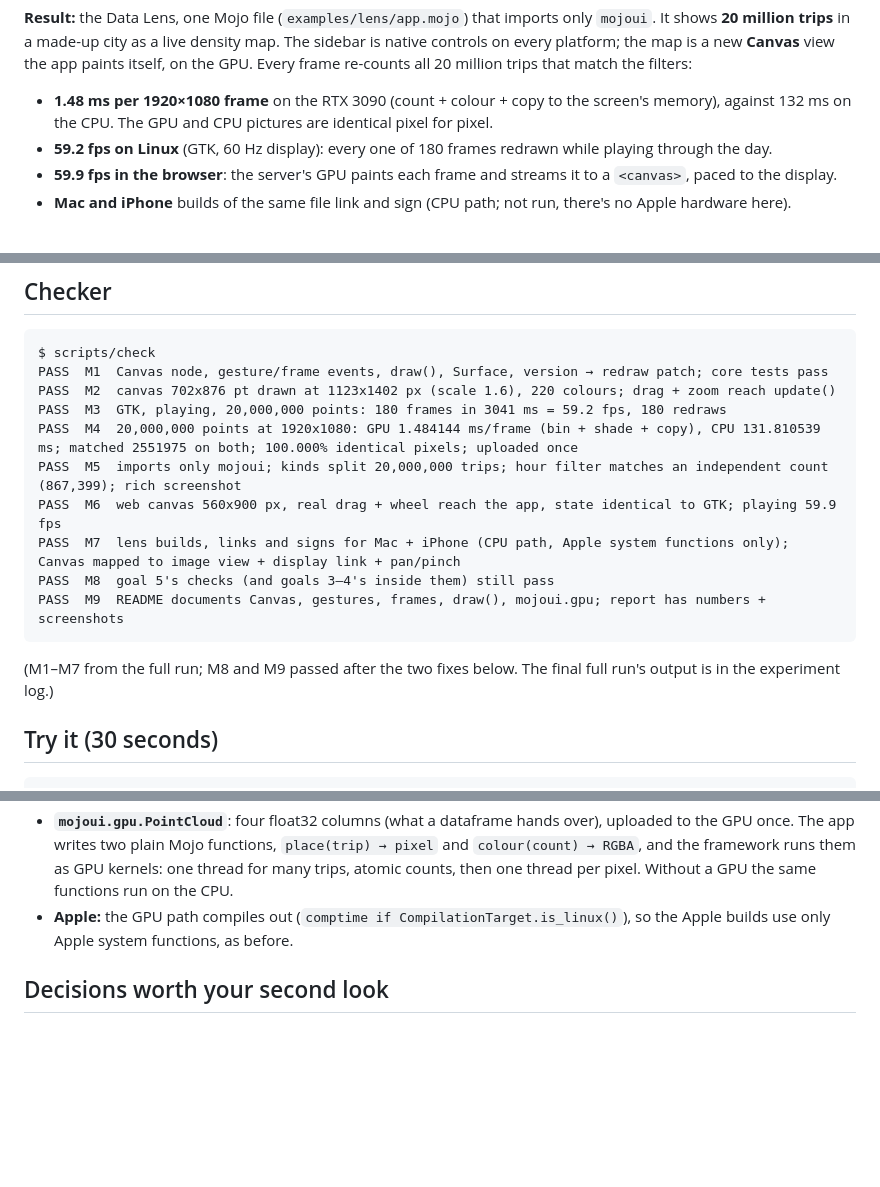
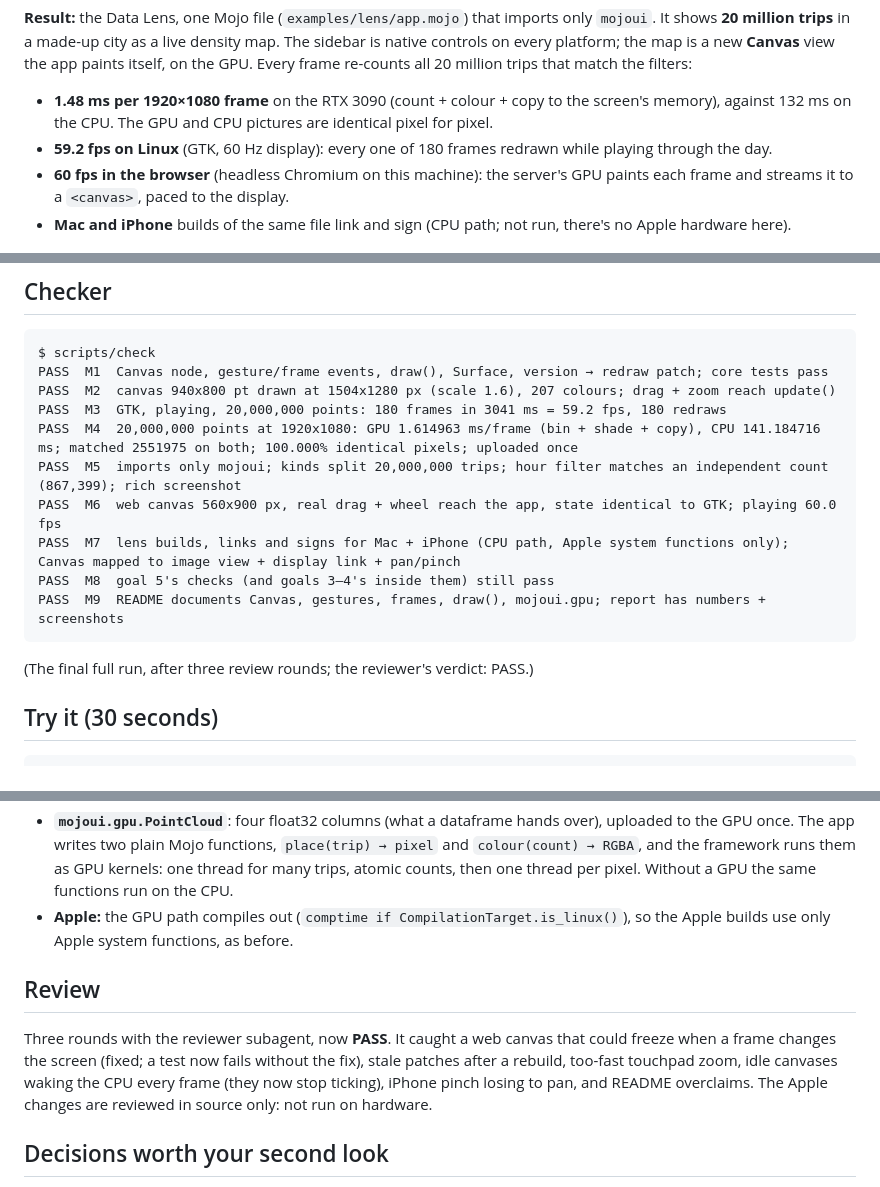
Before and after one commit to abhisheksreesaila/mxapp, a Markdown page: docs/report.md, 3 parts joined by grey strips. Drawn GitHub-style; blank space fills up the shorter version.

Commit message:
Goal 6 done: review PASS (3 rounds), final checker 9/9, report
Co-Authored-By: Claude Opus 5.5 <noreply@anthropic.com>

````diff
--- a/docs/report.md
+++ b/docs/report.md
@@ -6,7 +6,7 @@
 
 - **1.48 ms per 1920×1080 frame** on the RTX 3090 (count + colour + copy to the screen's memory), against 132 ms on the CPU. The GPU and CPU pictures are identical pixel for pixel.
 - **59.2 fps on Linux** (GTK, 60 Hz display): every one of 180 frames redrawn while playing through the day.
-- **59.9 fps in the browser**: the server's GPU paints each frame and streams it to a `<canvas>`, paced to the display.
+- **60 fps in the browser** (headless Chromium on this machine): the server's GPU paints each frame and streams it to a `<canvas>`, paced to the display.
 - **Mac and iPhone** builds of the same file link and sign (CPU path; not run, there's no Apple hardware here).
 
 ![Data Lens on Linux](img/lens-gtk.png)
@@ -19,16 +19,16 @@
 ```
 $ scripts/check
 PASS  M1  Canvas node, gesture/frame events, draw(), Surface, version → redraw patch; core tests pass
-PASS  M2  canvas 702x876 pt drawn at 1123x1402 px (scale 1.6), 220 colours; drag + zoom reach update()
+PASS  M2  canvas 940x800 pt drawn at 1504x1280 px (scale 1.6), 207 colours; drag + zoom reach update()
 PASS  M3  GTK, playing, 20,000,000 points: 180 frames in 3041 ms = 59.2 fps, 180 redraws
-PASS  M4  20,000,000 points at 1920x1080: GPU 1.484144 ms/frame (bin + shade + copy), CPU 131.810539 ms; matched 2551975 on both; 100.000% identical pixels; uploaded once
+PASS  M4  20,000,000 points at 1920x1080: GPU 1.614963 ms/frame (bin + shade + copy), CPU 141.184716 ms; matched 2551975 on both; 100.000% identical pixels; uploaded once
 PASS  M5  imports only mojoui; kinds split 20,000,000 trips; hour filter matches an independent count (867,399); rich screenshot
-PASS  M6  web canvas 560x900 px, real drag + wheel reach the app, state identical to GTK; playing 59.9 fps
+PASS  M6  web canvas 560x900 px, real drag + wheel reach the app, state identical to GTK; playing 60.0 fps
 PASS  M7  lens builds, links and signs for Mac + iPhone (CPU path, Apple system functions only); Canvas mapped to image view + display link + pan/pinch
 PASS  M8  goal 5's checks (and goals 3–4's inside them) still pass
 PASS  M9  README documents Canvas, gestures, frames, draw(), mojoui.gpu; report has numbers + screenshots
 ```
-(M1–M7 from the full run; M8 and M9 passed after the two fixes below. The final full run's output is in the experiment log.)
+(The final full run, after three review rounds; the reviewer's verdict: PASS.)
 
 ## Try it (30 seconds)
 ```
@@ -46,6 +46,9 @@ Drag to pan, scroll or pinch to zoom, tap to centre, pick a kind, slide the hour
 - **`mojoui.gpu.PointCloud`**: four float32 columns (what a dataframe hands over), uploaded to the GPU once. The app writes two plain Mojo functions, `place(trip) → pixel` and `colour(count) → RGBA`, and the framework runs them as GPU kernels: one thread for many trips, atomic counts, then one thread per pixel. Without a GPU the same functions run on the CPU.
 - **Apple:** the GPU path compiles out (`comptime if CompilationTarget.is_linux()`), so the Apple builds use only Apple system functions, as before.
 
+## Review
+Three rounds with the reviewer subagent, now **PASS**. It caught a web canvas that could freeze when a frame changes the screen (fixed; a test now fails without the fix), stale patches after a rebuild, too-fast touchpad zoom, idle canvases waking the CPU every frame (they now stop ticking), iPhone pinch losing to pan, and README overclaims. The Apple changes are reviewed in source only: not run on hardware.
+
 ## Decisions worth your second look
 1. **D-53/D-54, the hybrid:** native controls plus a canvas the app paints, with pixels coming from `draw()` rather than through the view tree. This is the architecture for every GPU showcase from here on (galaxy, fractal zoom, MX frame).
 2. **D-57/D-58, web = streamed frames:** Mojo runs on the server; the browser pulls JPEG frames paced to its display. It hits 60 fps locally. Over a real network it costs bandwidth, and each tab builds its own 20M-point dataset (D-60: about 3 s and 640 MB per tab). Fine for a demo, not yet for many users.
````
Also changed, not shown: docs/journal.md (+1 -0 lines).
